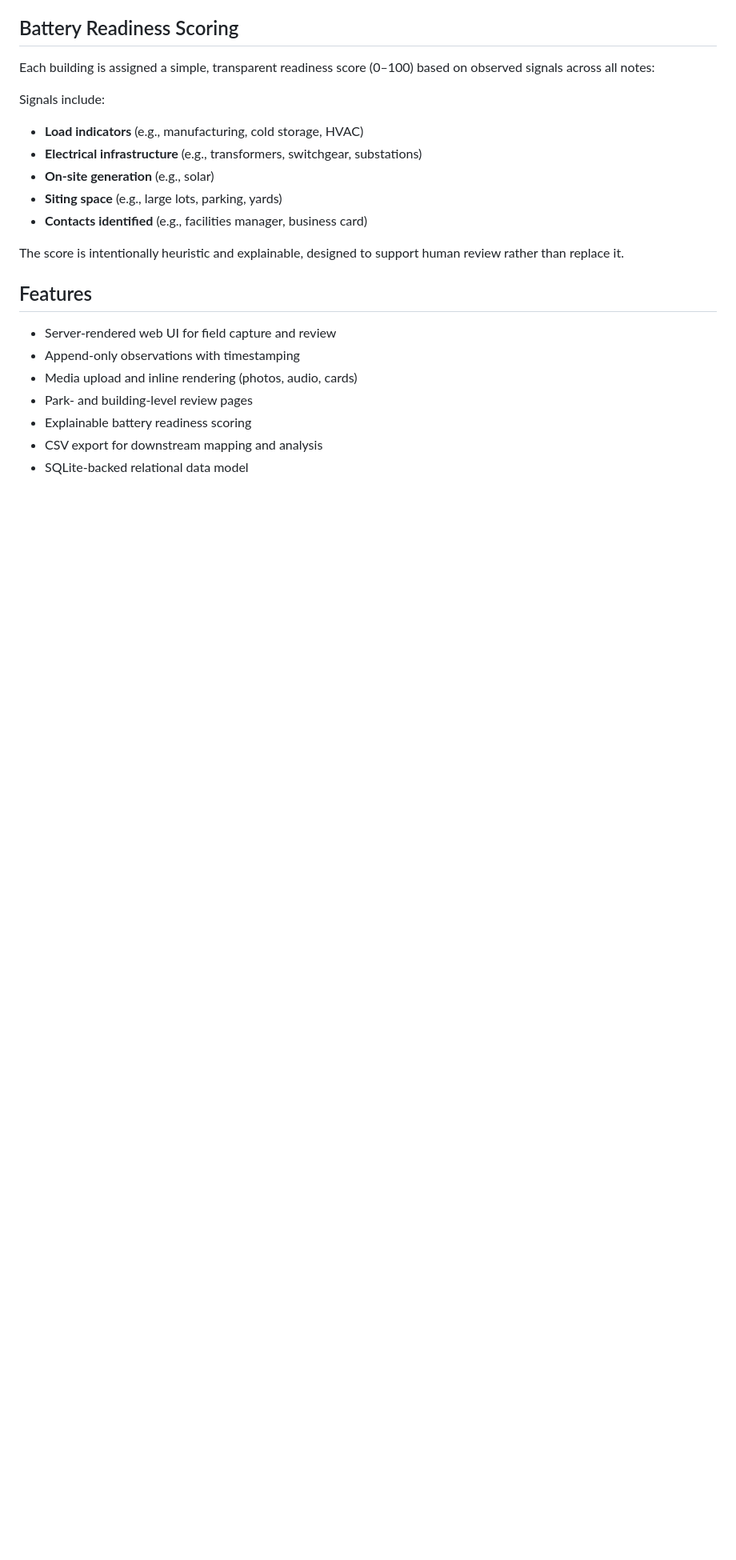
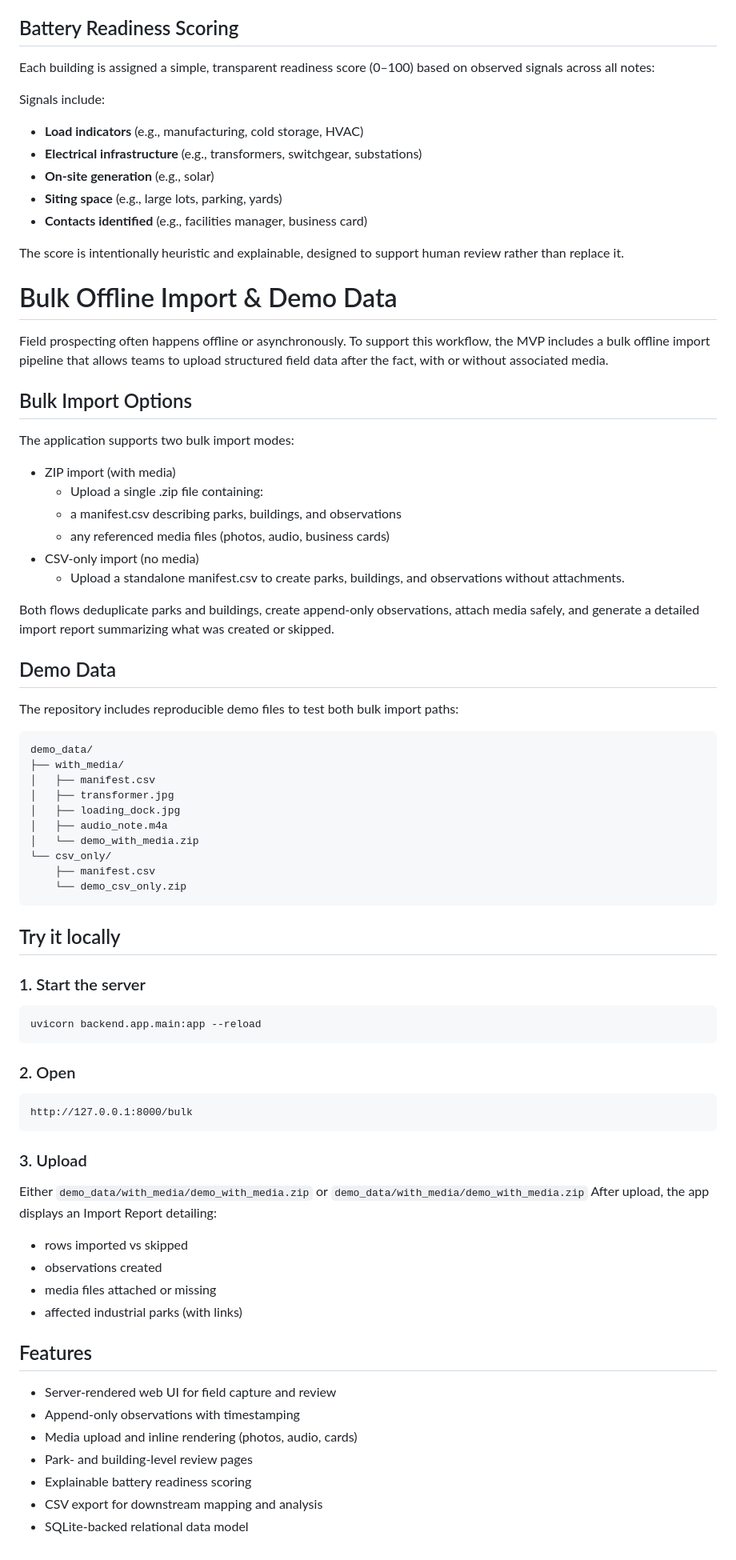
Before and after one commit to AengusMcGuinness/powertown-mvp, a Markdown page: README.md, the part around the change. Shown at 80% size. Drawn GitHub-style; blank space fills up the shorter version.

Commit message:
Updated README.md with bulk import information

````diff
--- a/README.md
+++ b/README.md
@@ -117,6 +117,56 @@ Signals include:
 
 The score is intentionally heuristic and explainable, designed to support human review rather than replace it.
 
+# Bulk Offline Import & Demo Data
+
+Field prospecting often happens offline or asynchronously. To support this workflow, the MVP includes a bulk offline import pipeline that allows teams to upload structured field data after the fact, with or without associated media.
+
+## Bulk Import Options
+
+The application supports two bulk import modes:
+
+- ZIP import (with media)
+  - Upload a single .zip file containing:
+  - a manifest.csv describing parks, buildings, and observations
+  - any referenced media files (photos, audio, business cards)
+- CSV-only import (no media)
+  - Upload a standalone manifest.csv to create parks, buildings, and observations without attachments.
+
+Both flows deduplicate parks and buildings, create append-only observations, attach media safely, and generate a detailed import report summarizing what was created or skipped.
+
+## Demo Data
+
+The repository includes reproducible demo files to test both bulk import paths:
+```
+demo_data/
+├── with_media/
+│   ├── manifest.csv
+│   ├── transformer.jpg
+│   ├── loading_dock.jpg
+│   ├── audio_note.m4a
+│   └── demo_with_media.zip
+└── csv_only/
+    ├── manifest.csv
+    └── demo_csv_only.zip
+```
+## Try it locally
+
+### 1.  Start the server
+```
+uvicorn backend.app.main:app --reload
+```
+### 2. Open
+```
+http://127.0.0.1:8000/bulk
+```
+### 3. Upload
+Either `demo_data/with_media/demo_with_media.zip` or `demo_data/with_media/demo_with_media.zip`
+After upload, the app displays an Import Report detailing:
+- rows imported vs skipped
+- observations created
+- media files attached or missing
+- affected industrial parks (with links)
+
 ## Features
 
 - Server-rendered web UI for field capture and review
````
